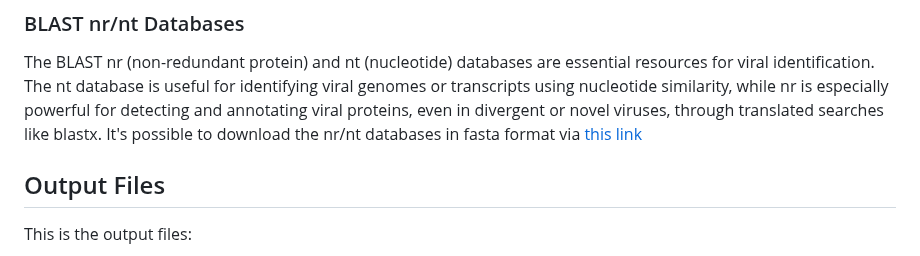
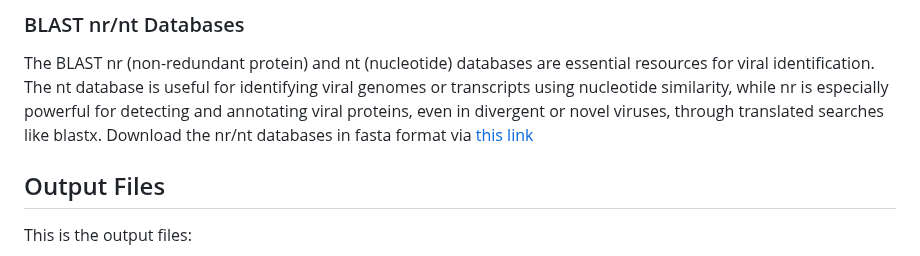
Before and after one commit to gabrielvpina/viralquest, a Markdown page: README.md, the part around the change. GitHub-like rendering.

```diff
--- a/README.md
+++ b/README.md
@@ -48,7 +48,7 @@ pip install orfipy pandas Bio more-itertools pyfiglet pyhmmer
 The RefSeq viral release is a curated collection of viral genome and protein sequences provided by the NCBI Reference Sequence (RefSeq) database. It includes high-quality, non-redundant, and well-annotated reference sequences for viruses, maintained and updated regularly by NCBI. The required file is `viral.1.protein.faa.gz`, download via [this link](https://ftp.ncbi.nlm.nih.gov/refseq/release/viral/viral.1.protein.faa.gz).
 ### BLAST nr/nt Databases
 The BLAST nr (non-redundant protein) and nt (nucleotide) databases are essential resources for viral identification. The nt database is useful for identifying viral genomes or transcripts using nucleotide similarity, while nr is especially powerful for detecting and annotating viral proteins, even in divergent or novel viruses, through translated searches like blastx.
-It's possible to download the nr/nt databases in fasta format via [this link](https://ftp.ncbi.nlm.nih.gov/blast/db/FASTA/)
+Download the nr/nt databases in fasta format via [this link](https://ftp.ncbi.nlm.nih.gov/blast/db/FASTA/)
 
 
 
```
